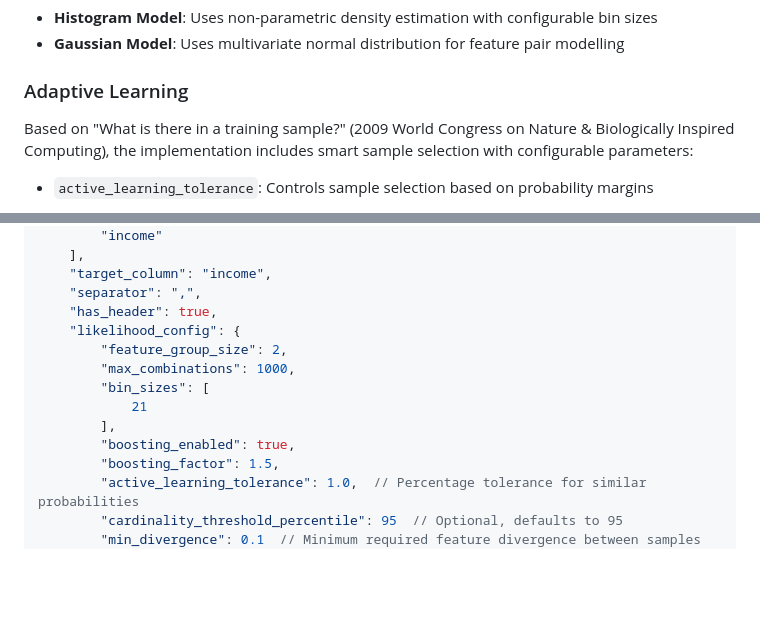
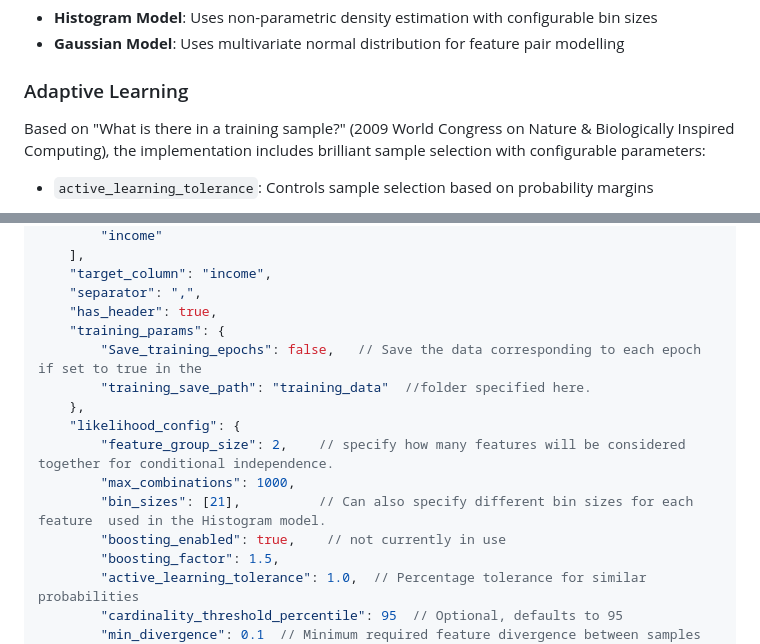
Before and after one commit to sajeethphilip/DBNN_py, a Markdown page: README.md, 2 parts joined by grey strips. Rendered like a GitHub page; blank space fills up the shorter version.

```diff
--- a/README.md
+++ b/README.md
@@ -9,7 +9,7 @@ The Difference Boosting Neural Network (DBNN), initially published in Intelligen
 - **Gaussian Model**: Uses multivariate normal distribution for feature pair modelling
 
 ### Adaptive Learning
-Based on "What is there in a training sample?" (2009 World Congress on Nature & Biologically Inspired Computing), the implementation includes smart sample selection with configurable parameters:
+Based on "What is there in a training sample?" (2009 World Congress on Nature & Biologically Inspired Computing), the implementation includes brilliant sample selection with configurable parameters:
 
 - `active_learning_tolerance`: Controls sample selection based on probability margins
   - Range: 1.0 to 99.0 (higher means more samples selected)
@@ -74,13 +74,15 @@ Based on "What is there in a training sample?" (2009 World Congress on Nature &
     "target_column": "income",
     "separator": ",",
     "has_header": true,
+    "training_params": {
+        "Save_training_epochs": false,   // Save the data corresponding to each epoch if set to true in the
+        "training_save_path": "training_data"  //folder specified here.
+    },
     "likelihood_config": {
-        "feature_group_size": 2,
+        "feature_group_size": 2,    // specify how many features will be considered together for conditional independence.
         "max_combinations": 1000,
-        "bin_sizes": [
-            21
-        ],
-        "boosting_enabled": true,
+        "bin_sizes": [21],          // Can also specify different bin sizes for each feature  used in the Histogram model.
+        "boosting_enabled": true,    // not currently in use
         "boosting_factor": 1.5,
         "active_learning_tolerance": 1.0,  // Percentage tolerance for similar probabilities
         "cardinality_threshold_percentile": 95  // Optional, defaults to 95
```
